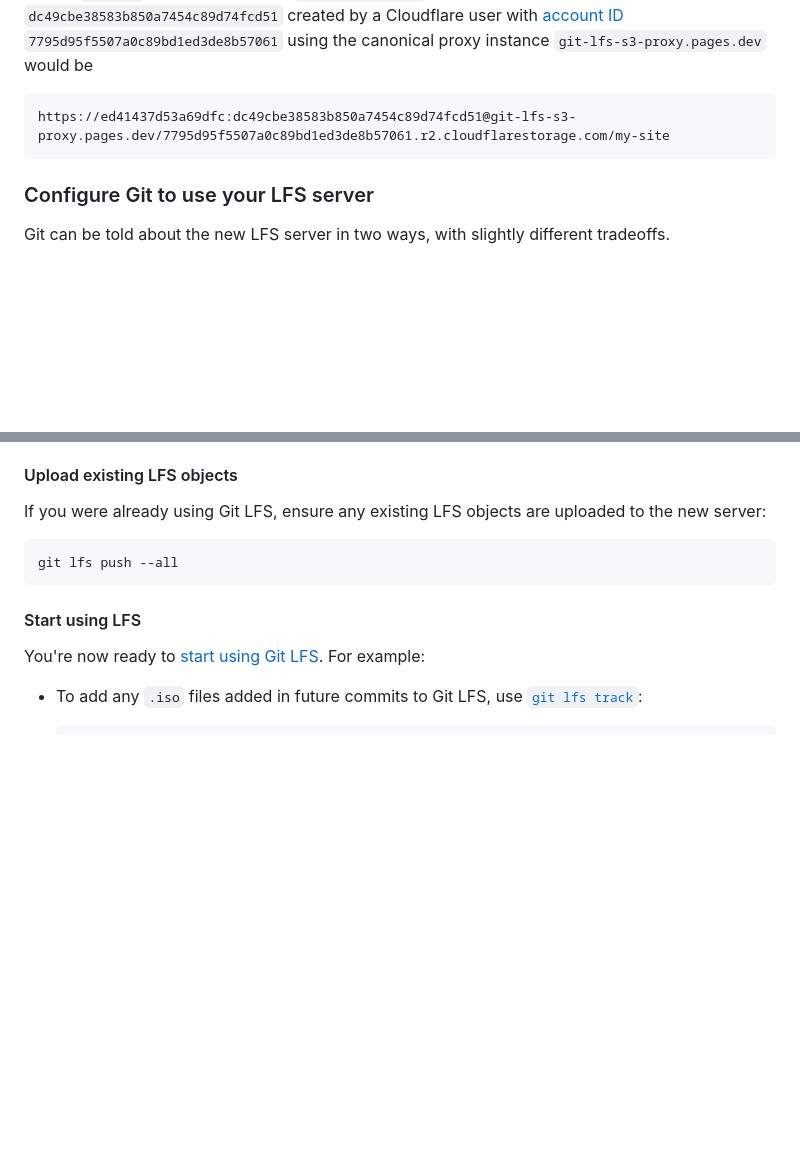
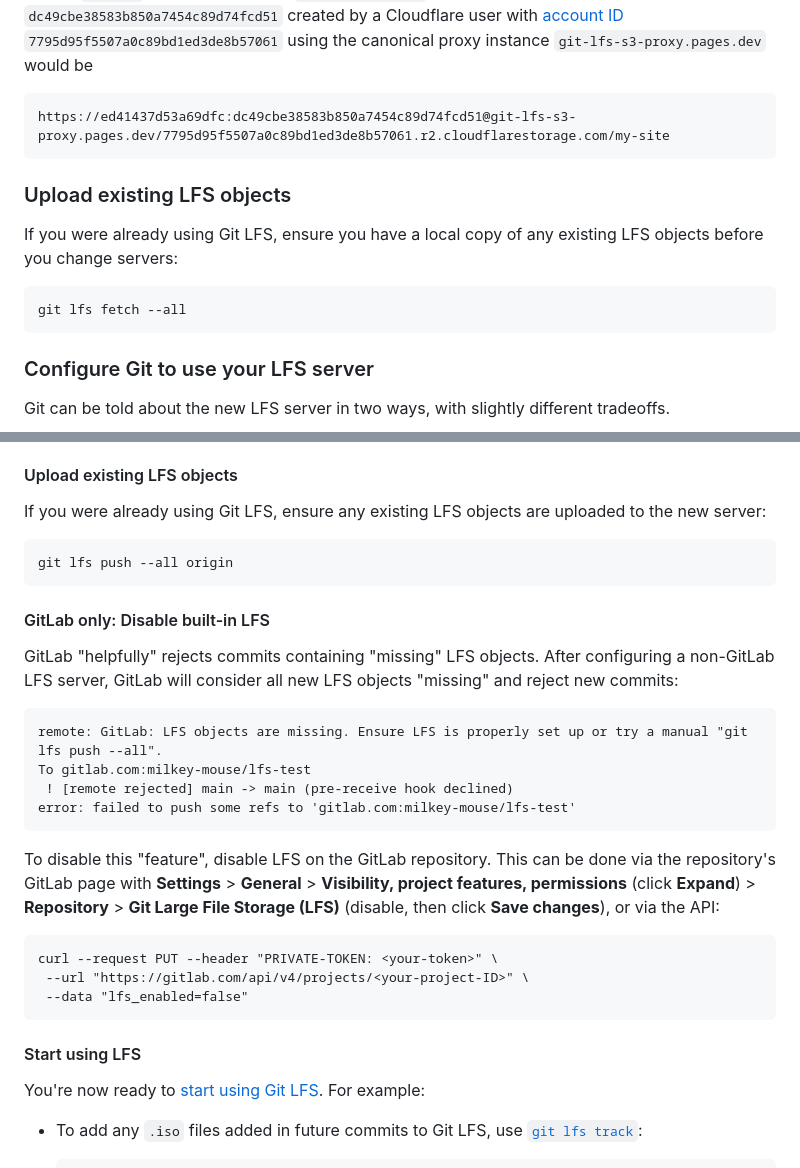
Before and after one commit to milkey-mouse/git-lfs-s3-proxy, a Markdown page: README.md, 2 parts joined by grey strips. Drawn GitHub-style; blank space fills up the shorter version.

Commit message:
Update README.md to include section on GitLab LFS

```diff
--- a/README.md
+++ b/README.md
@@ -73,6 +73,11 @@ where `<ACCESS_KEY_ID>` and `<SECRET_ACCESS_KEY>` are the first and second value
 
     https://ed41437d53a69dfc:dc49cbe38583b850a7454c89d74fcd51@git-lfs-s3-proxy.pages.dev/7795d95f5507a0c89bd1ed3de8b57061.r2.cloudflarestorage.com/my-site
 
+### Upload existing LFS objects
+
+If you were already using Git LFS, ensure you have a local copy of any existing LFS objects before you change servers:
+
+    git lfs fetch --all
 
 ### Configure Git to use your LFS server
 
@@ -124,7 +129,22 @@ Even if the Git LFS binary was already installed, the smudge and clean filters G
 
 If you were already using Git LFS, ensure any existing LFS objects are uploaded to the new server:
 
-    git lfs push --all
+    git lfs push --all origin
+
+#### GitLab only: Disable built-in LFS
+
+GitLab "helpfully" rejects commits containing "missing" LFS objects. After configuring a non-GitLab LFS server, GitLab will consider all new LFS objects "missing" and reject new commits:
+
+    remote: GitLab: LFS objects are missing. Ensure LFS is properly set up or try a manual "git lfs push --all".
+    To gitlab.com:milkey-mouse/lfs-test
+     ! [remote rejected] main -> main (pre-receive hook declined)
+    error: failed to push some refs to 'gitlab.com:milkey-mouse/lfs-test'
+
+To disable this "feature", disable LFS on the GitLab repository. This can be done via the repository's GitLab page with **Settings** > **General** > **Visibility, project features, permissions** (click **Expand**) > **Repository** > **Git Large File Storage (LFS)** (disable, then click **Save changes**), or via the API:
+
+    curl --request PUT --header "PRIVATE-TOKEN: <your-token>" \
+     --url "https://gitlab.com/api/v4/projects/<your-project-ID>" \
+     --data "lfs_enabled=false"
 
 #### Start using LFS
 
```
